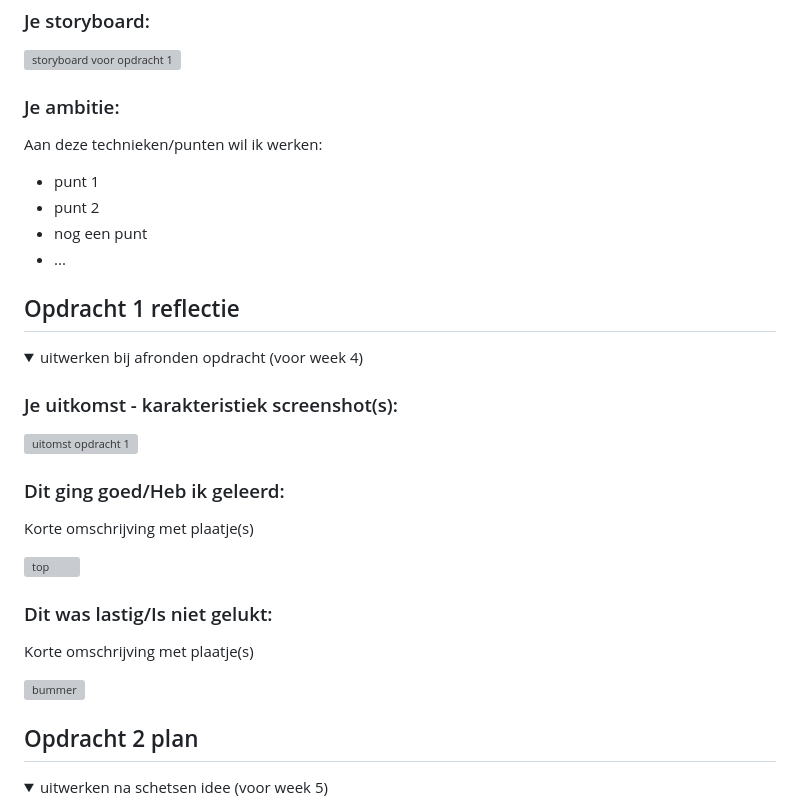
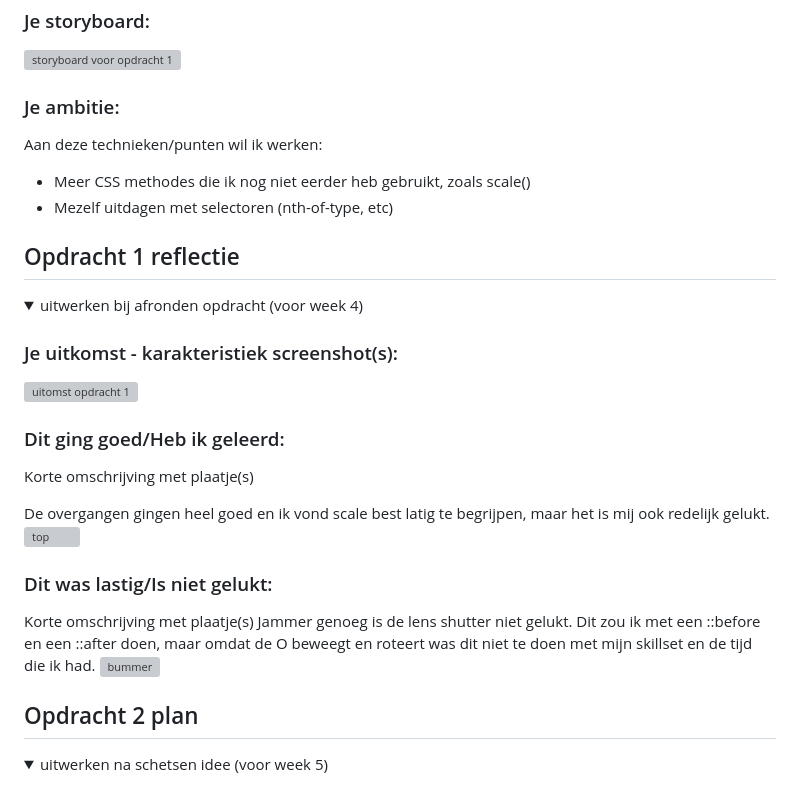
Before and after one commit to briannededeugd/FvD_Brianne, a Markdown page: README.md, the part around the change. Drawn GitHub-style; folded sections open; grey boxes are pictures that could not be loaded.

```diff
--- a/README.md
+++ b/README.md
@@ -32,10 +32,8 @@ Nb. Door *open* toe te voegen aan een *details* element kun je deze standaard op
 
   ### Je ambitie:
   Aan deze technieken/punten wil ik werken:
-  - punt 1
-  - punt 2
-  - nog een punt
-  - ...
+  - Meer CSS methodes die ik nog niet eerder heb gebruikt, zoals scale()
+  - Mezelf uitdagen met selectoren (nth-of-type, etc)
 
 </details>
 
@@ -54,12 +52,13 @@ Nb. Door *open* toe te voegen aan een *details* element kun je deze standaard op
   ### Dit ging goed/Heb ik geleerd:
   Korte omschrijving met plaatje(s)
 
+  De overgangen gingen heel goed en ik vond scale best latig te begrijpen, maar het is mij ook redelijk gelukt.
   <img src="readme-images/dummy-plaatje.svg" width="375px" alt="top">
 
 
   ### Dit was lastig/Is niet gelukt:
   Korte omschrijving met plaatje(s)
-
+  Jammer genoeg is de lens shutter niet gelukt. Dit zou ik met een ::before en een ::after doen, maar omdat de O beweegt en roteert was dit niet te doen met mijn skillset en de tijd die ik had.
   <img src="readme-images/dummy-plaatje.svg" width="375px" alt="bummer">
 </details>
 
```
